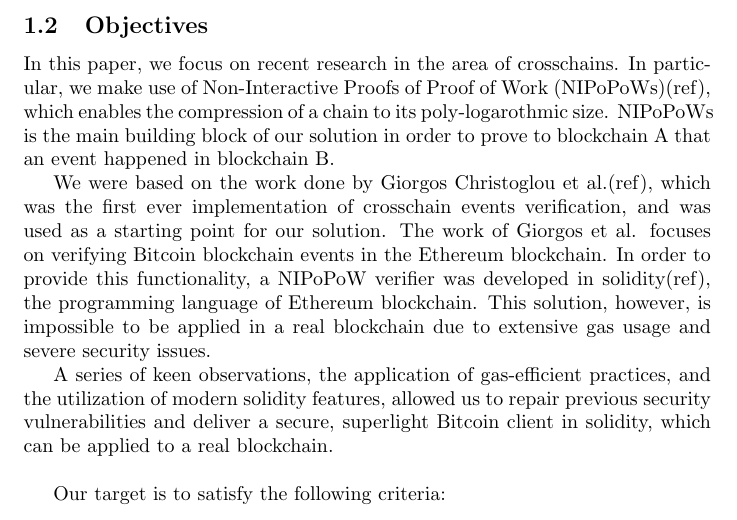
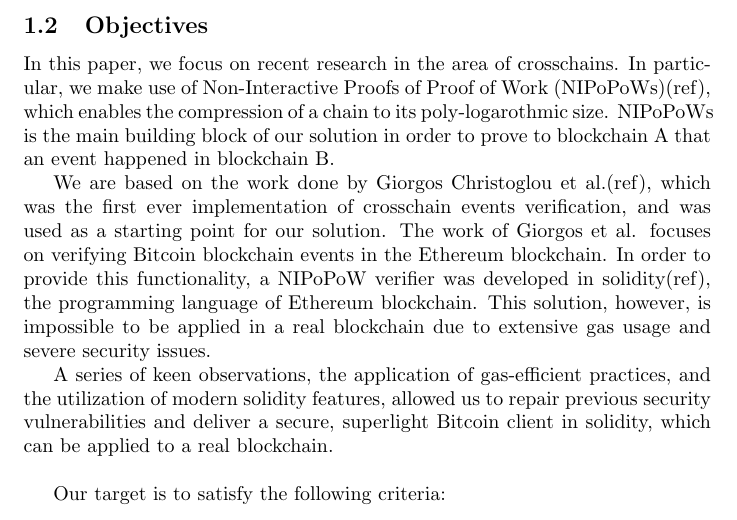
Before and after one commit to sdaveas/nipopow-verifier, a LaTeX thesis (thesis/thesis.tex): part of page 3 of 6, cut so that both start at the same text. Compiled offline with pdfLaTeX.

Commit message:
Use present tense

```diff
--- a/thesis/thesis.tex
+++ b/thesis/thesis.tex
@@ -77,7 +77,7 @@
   solution in order to prove to blockchain A that an event happened in
   blockchain B.
 
-  We were based on the work done by Giorgos Christoglou et al.(ref),
+  We are based on the work done by Giorgos Christoglou et al.(ref),
   which was the first ever implementation of crosschain events
   verification, and was used as a starting point for our solution. The
   work of Giorgos et al. focuses on verifying Bitcoin blockchain events
```
